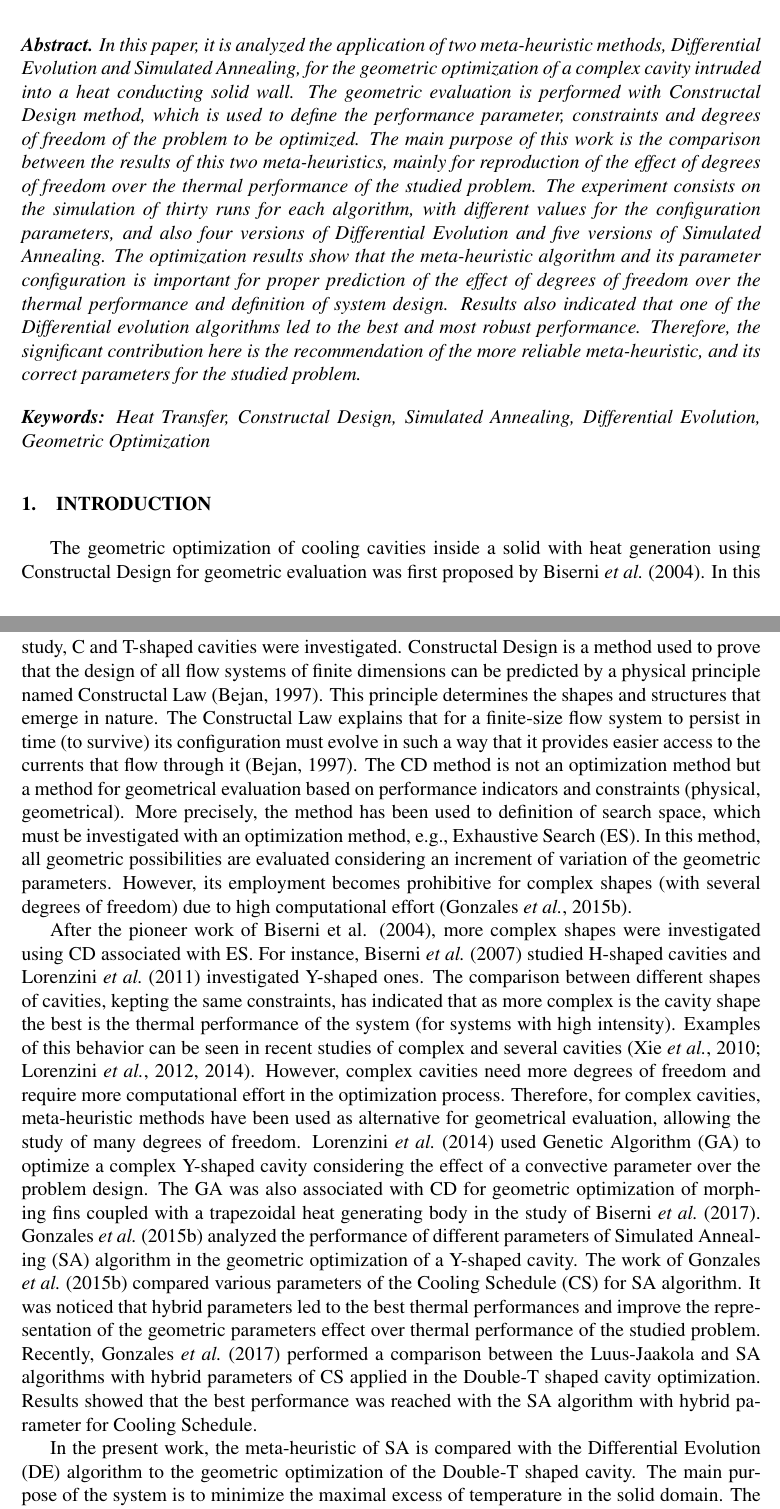
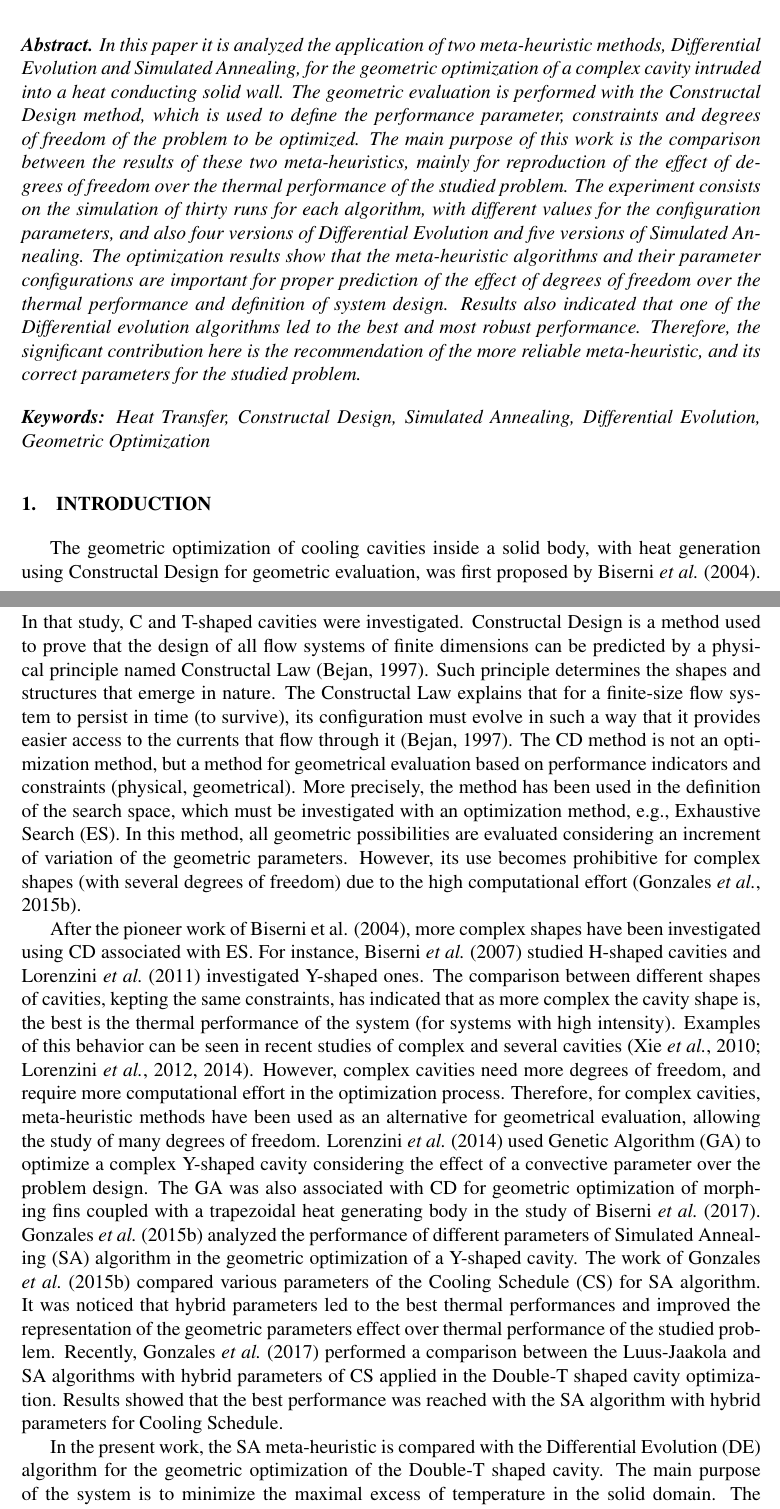
Before and after one commit to g1ll/enmc2018, a LaTeX paper (artigoENMC2018.tex): two parts of pages 1 and 2 of 10, joined at a grey line, cut so that both start at the same text. Compiled offline with pdfLaTeX.

Commit message:
Updates from ShareLaTeX

```diff
--- a/artigoENMC2018.tex
+++ b/artigoENMC2018.tex
@@ -61,7 +61,7 @@
 \rhead{}
 
 \begin{abstract}
-In this paper, it is analyzed the application of two meta-heuristic methods, Differential Evolution and Simulated Annealing, for the geometric optimization of a complex cavity intruded into a heat conducting solid wall. The geometric evaluation is performed with Constructal Design method, which is used to define the performance parameter, constraints and degrees of freedom of the problem to be optimized. The main purpose of this work is the comparison between the results of this two meta-heuristics, mainly for reproduction of the effect of degrees of freedom over the thermal performance of the studied problem. The experiment consists on the simulation of thirty runs for each algorithm, with different values for the configuration parameters, and also four versions of Differential Evolution and five versions of Simulated Annealing. The optimization results show that the meta-heuristic algorithm and its parameter configuration is important for proper prediction of the effect of degrees of freedom over the thermal performance and definition of system design. Results also indicated that one of the Differential evolution algorithms led to the best and most robust performance. Therefore, the significant contribution here is the recommendation of the more reliable meta-heuristic, and its correct parameters for the studied problem.
+In this paper it is analyzed the application of two meta-heuristic methods, Differential Evolution and Simulated Annealing, for the geometric optimization of a complex cavity intruded into a heat conducting solid wall. The geometric evaluation is performed with the Constructal Design method, which is used to define the performance parameter, constraints and degrees of freedom of the problem to be optimized. The main purpose of this work is the comparison between the results of these two meta-heuristics, mainly for reproduction of the effect of degrees of freedom over the thermal performance of the studied problem. The experiment consists on the simulation of thirty runs for each algorithm, with different values for the configuration parameters, and also four versions of Differential Evolution and five versions of Simulated Annealing. The optimization results show that the meta-heuristic algorithms and their parameter configurations are important for proper prediction of the effect of degrees of freedom over the thermal performance and definition of system design. Results also indicated that one of the Differential evolution algorithms led to the best and most robust performance. Therefore, the significant contribution here is the recommendation of the more reliable meta-heuristic, and its correct parameters for the studied problem.
 \end{abstract}
 
 \keywords{\em{Heat Transfer, Constructal Design, Simulated Annealing, Differential Evolution, Geometric Optimization }}
@@ -69,9 +69,9 @@ In this paper, it is analyzed the application of two meta-heuristic methods, Dif
 \pagestyle{fancy}
 
 \section{INTRODUCTION}
-The geometric optimization of cooling cavities inside a solid with heat generation using Constructal Design for geometric evaluation was first proposed by \cite{Biserni2004}. In this study, C and T-shaped cavities were investigated. Constructal Design is a method used to prove that the design of all flow systems of finite dimensions can be predicted by a physical principle named Constructal Law \citep{Bejan}. This principle determines the shapes and structures that emerge in nature. The Constructal Law explains that for a finite-size flow system to persist in time (to survive) its configuration must evolve in such a way that it provides easier access to the currents that flow through it \citep{Bejan}. The CD method is not an optimization method but a method for geometrical evaluation based on performance indicators and constraints (physical, geometrical). More precisely, the method has been used to definition of search space, which must be investigated with an optimization method, e.g., Exhaustive Search (ES).  In this method, all geometric possibilities are evaluated considering an increment of variation of the geometric parameters. However, its employment becomes prohibitive for complex shapes (with several degrees of freedom) due to high computational effort \citep{Gonzales2015a}.
+The geometric optimization of cooling cavities inside a solid body, with heat generation using Constructal Design for geometric evaluation, was first proposed by \cite{Biserni2004}. In that study, C and T-shaped cavities were investigated. Constructal Design is a method used to prove that the design of all flow systems of finite dimensions can be predicted by a physical principle named Constructal Law \citep{Bejan}. Such principle determines the shapes and structures that emerge in nature. The Constructal Law explains that for a finite-size flow system to persist in time (to survive), its configuration must evolve in such a way that it provides easier access to the currents that flow through it \citep{Bejan}. The CD method is not an optimization method, but a method for geometrical evaluation based on performance indicators and constraints (physical, geometrical). More precisely, the method has been used in the definition of the search space, which must be investigated with an optimization method, e.g., Exhaustive Search (ES).  In this method, all geometric possibilities are evaluated considering an increment of variation of the geometric parameters. However, its use becomes prohibitive for complex shapes (with several degrees of freedom) due to the high computational effort \citep{Gonzales2015a}.
 
-After the pioneer work of Biserni et al. (2004), more complex shapes were investigated using CD associated with ES. For instance, \cite{Biserni2007} studied H-shaped cavities and \cite{Lorenzini2011} investigated Y-shaped ones. The comparison between different shapes of cavities, kepting the same constraints, has indicated that as more complex is the cavity shape the best is the thermal performance of the system (for systems with high intensity). Examples of this behavior can be seen in recent studies of complex and several cavities \citep{Xie2010,Lorenzini2012,Lorenzini2014}. However, complex cavities need more degrees of freedom and require more computational effort in the optimization process. Therefore, for complex cavities, meta-heuristic methods have been used as alternative for geometrical evaluation, allowing the study of many degrees of freedom. \cite{Lorenzini2014} used Genetic Algorithm (GA) to optimize a complex Y-shaped cavity considering the effect of a convective parameter over the problem design. The GA was also associated with CD for geometric optimization of morphing fins coupled with a trapezoidal heat generating body in the study of \cite{Biserni2017}. \cite{Gonzales2015a} analyzed the performance of different parameters of Simulated Annealing (SA) algorithm in the geometric optimization of a Y-shaped cavity. The work of \cite{Gonzales2015a} compared various parameters of the Cooling Schedule (CS) for SA algorithm. It was noticed that hybrid parameters led to the best thermal performances and improve the representation of the geometric parameters effect over thermal performance of the studied problem. Recently, \cite{Gonzales2017} performed a comparison between the Luus-Jaakola and SA algorithms with hybrid parameters of CS applied in the Double-T shaped cavity optimization. Results showed that the best performance was reached with the SA algorithm with hybrid parameter for Cooling Schedule.
+After the pioneer work of Biserni et al. (2004), more complex shapes have been investigated using CD associated with ES. For instance, \cite{Biserni2007} studied H-shaped cavities and \cite{Lorenzini2011} investigated Y-shaped ones. The comparison between different shapes of cavities, kepting the same constraints, has indicated that as more complex the cavity shape is, the best is the thermal performance of the system (for systems with high intensity). Examples of this behavior can be seen in recent studies of complex and several cavities \citep{Xie2010,Lorenzini2012,Lorenzini2014}. However, complex cavities need more degrees of freedom, and require more computational effort in the optimization process. Therefore, for complex cavities, meta-heuristic methods have been used as an alternative for geometrical evaluation, allowing the study of many degrees of freedom. \cite{Lorenzini2014} used Genetic Algorithm (GA) to optimize a complex Y-shaped cavity considering the effect of a convective parameter over the problem design. The GA was also associated with CD for geometric optimization of morphing fins coupled with a trapezoidal heat generating body in the study of \cite{Biserni2017}. \cite{Gonzales2015a} analyzed the performance of different parameters of Simulated Annealing (SA) algorithm in the geometric optimization of a Y-shaped cavity. The work of \cite{Gonzales2015a} compared various parameters of the Cooling Schedule (CS) for SA algorithm. It was noticed that hybrid parameters led to the best thermal performances and improved the representation of the geometric parameters effect over thermal performance of the studied problem. Recently, \cite{Gonzales2017} performed a comparison between the Luus-Jaakola and SA algorithms with hybrid parameters of CS applied in the Double-T shaped cavity optimization. Results showed that the best performance was reached with the SA algorithm with hybrid parameters for Cooling Schedule.
 
-In the present work, the meta-heuristic of SA is compared with the Differential Evolution (DE) algorithm to the geometric optimization of the Double-T shaped cavity. The main purpose of the system is to minimize the maximal excess of temperature in the solid domain. The Double-T Shaped cavity was first proposed by \cite{Gonzales2015b}, and the SA was used in the geometric optimization. The two algorithms are performed with distinct parameters, and then the comparison is made between the variations of SA and DE. The best versions for each meta-heuristic are then compared. The SA variations differ in the Cooling Schedule (CS) parameter, and five distinct CS are investigated. Different versions of the DE algorithm are also compared. The DE variations differ in the crossover and mutation operators, and four DE algorithms are performed. The double-T shaped cavity has five degrees of freedom (DOFs) that define the cavity geometry ($H/L$, $H_{0}/L_{0}$, $H_{1}/L_{1}$, $H_{2}/L_{2}$ and $S_{1}/H_{0}$). Four and five DOFs are optimized, and each algorithm achieves the curve of the effect of DOF over optimal geometry and thermal performance. The results for each algorithm are registered in a database and analyzed. Therefore, the comparison between the results of the algorithms is performed through the effect of DOF over optimal geometry, not only using the minimal maximum excess of temperature.  Then, it is evaluated here the algorithm that is more able to reproduce the effect of the degrees of freedom over the performance of the system.
+In the present work, the SA meta-heuristic is compared with the Differential Evolution (DE) algorithm for the geometric optimization of the Double-T shaped cavity. The main purpose of the system is to minimize the maximal excess of temperature in the solid domain. The Double-T Shaped cavity was first proposed by \cite{Gonzales2015b}, and the SA was used in the geometric optimization. The two algorithms are performed with distinct parameters, and then the comparison is made between the variations of SA and DE. The best versions for each meta-heuristic are then compared. The SA variations differ in the Cooling Schedule (CS) parameter, and five distinct CS are investigated. Different versions of the DE algorithm are also compared. The DE variations differ in the crossover and mutation operators, and four DE algorithms are performed. The double-T shaped cavity has five degrees of freedom (DOFs) that define the cavity geometry ($H/L$, $H_{0}/L_{0}$, $H_{1}/L_{1}$, $H_{2}/L_{2}$ and $S_{1}/H_{0}$). Four and five DOFs are optimized, and each algorithm yields the curve of the effect of DOF over optimal geometry and thermal performance. The results for each algorithm are registered in a database and analyzed. Therefore, the comparison between the results of the algorithms is performed through the effect of DOF over optimal geometry, not only using the minimal maximum excess of temperature.  Then, it is evaluated here the algorithm that is more able to reproduce the effect of the degrees of freedom over the performance of the system.
 
```
Also changed, not shown: artigoENMC2018.tex (4 more changed lines).
